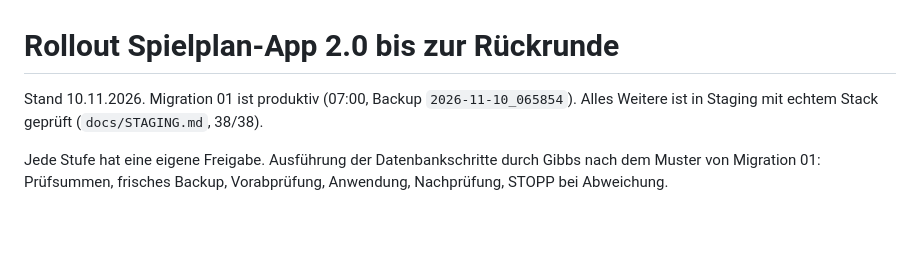
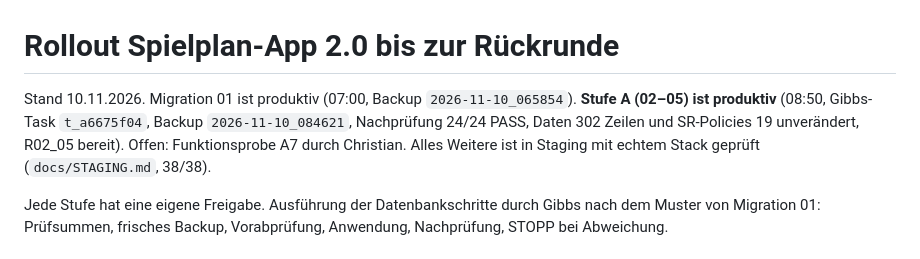
Before and after one commit to ChristianAust-SCM/SpielplanApp, a Markdown page: docs/ROLLOUT_RUECKRUNDE.md, the part around the change. GitHub-like rendering; blank space fills up the shorter version.

Commit message:
Dokumentation: Stufe A (Migrationen 02–05) produktiv angewendet und nachgeprüft
Co-Authored-By: Claude Opus 5.5 <noreply@anthropic.com>

```diff
--- a/docs/ROLLOUT_RUECKRUNDE.md
+++ b/docs/ROLLOUT_RUECKRUNDE.md
@@ -1,6 +1,9 @@
 # Rollout Spielplan-App 2.0 bis zur Rückrunde
 
 Stand 10.11.2026. Migration 01 ist produktiv (07:00, Backup `2026-11-10_065854`).
+**Stufe A (02–05) ist produktiv** (08:50, Gibbs-Task `t_a6675f04`, Backup `2026-11-10_084621`,
+Nachprüfung 24/24 PASS, Daten 302 Zeilen und SR-Policies 19 unverändert, R02_05 bereit).
+Offen: Funktionsprobe A7 durch Christian.
 Alles Weitere ist in Staging mit echtem Stack geprüft (`docs/STAGING.md`, 38/38).
 
 Jede Stufe hat eine eigene Freigabe. Ausführung der Datenbankschritte durch Gibbs
```
